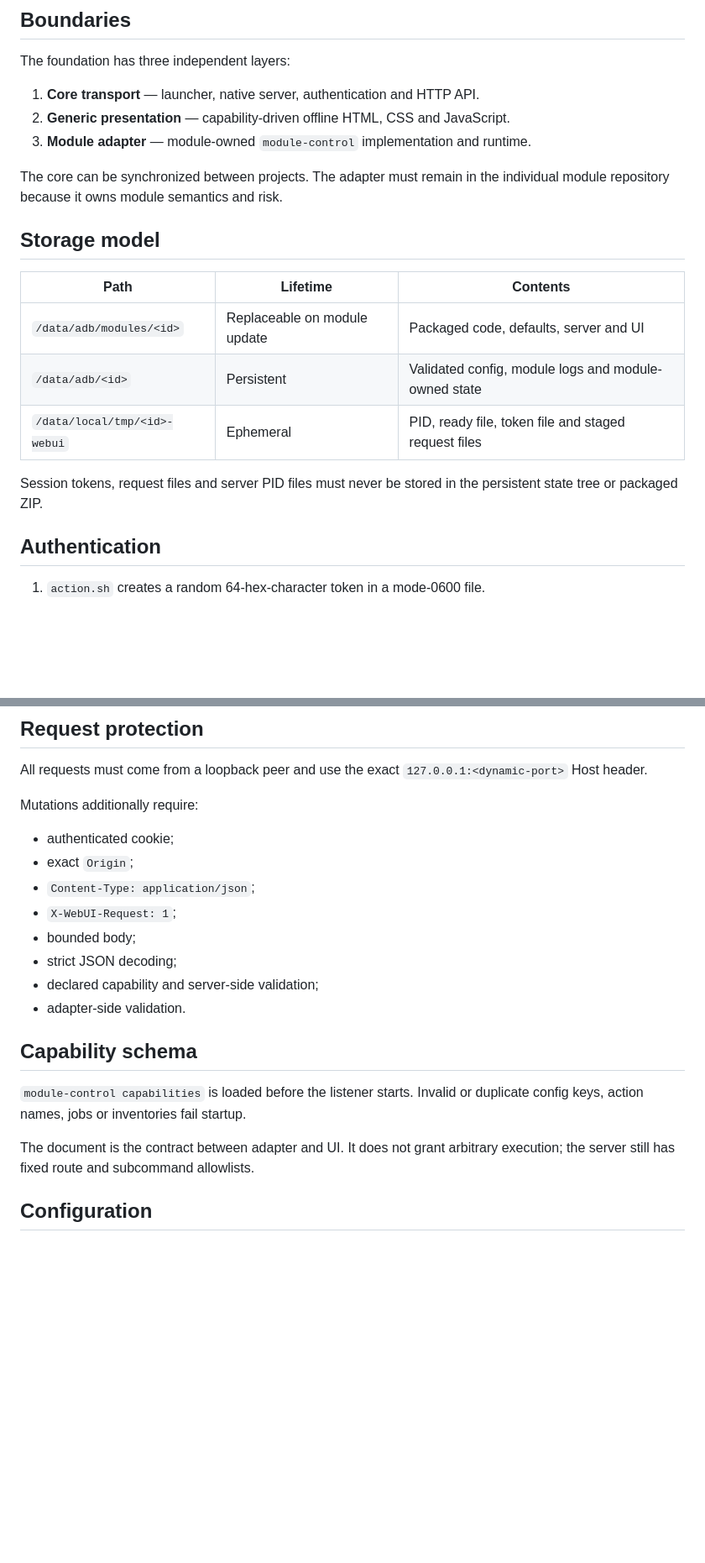
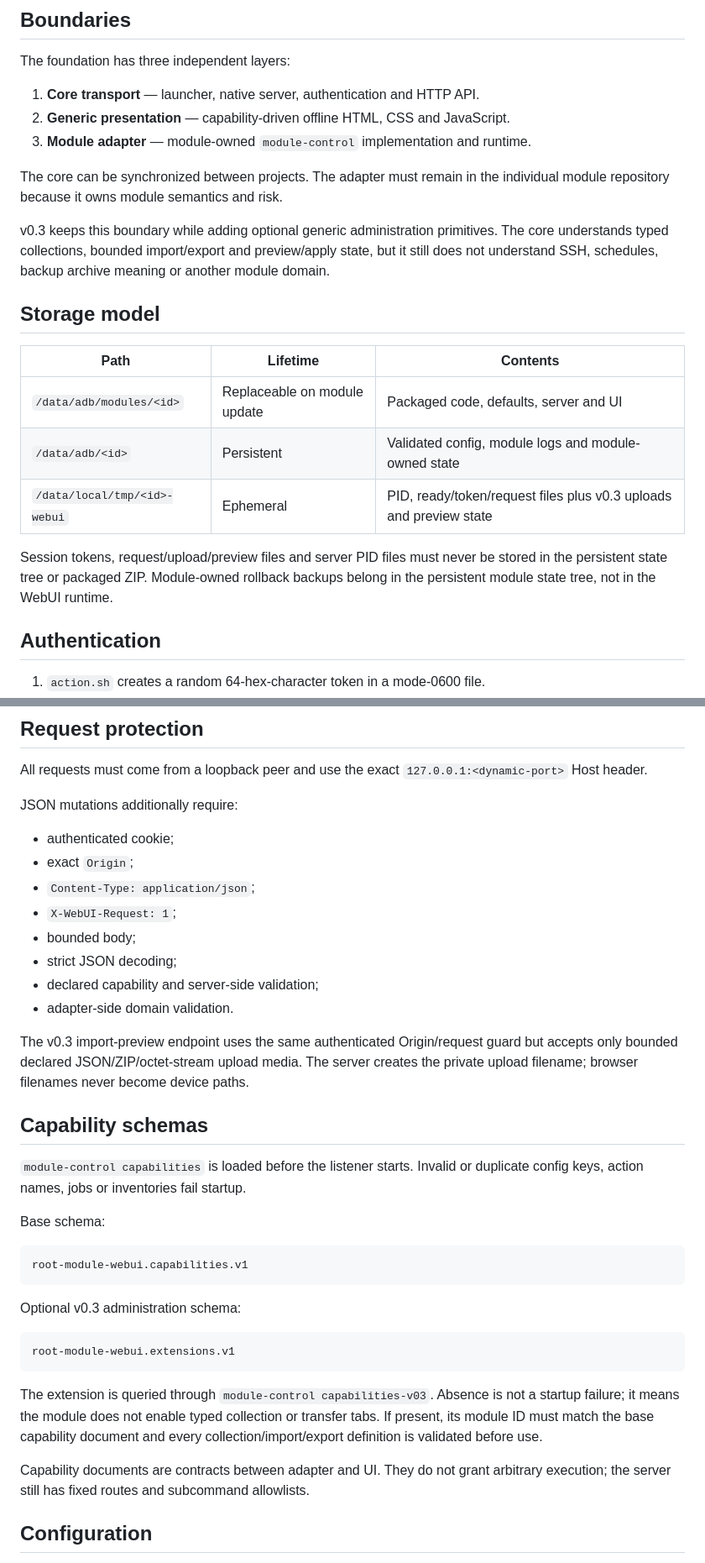
Before and after one commit to Lycidias93/android-root-module-webui-template, a Markdown page: docs/ARCHITECTURE.md, 2 parts joined by grey strips. Shown at 84% size. GitHub-like rendering; blank space fills up the shorter version.

````diff
--- a/docs/ARCHITECTURE.md
+++ b/docs/ARCHITECTURE.md
@@ -11,16 +11,22 @@ The foundation has three independent layers:
 The core can be synchronized between projects. The adapter must remain in the
 individual module repository because it owns module semantics and risk.
 
+v0.3 keeps this boundary while adding optional generic administration
+primitives. The core understands typed collections, bounded import/export and
+preview/apply state, but it still does not understand SSH, schedules, backup
+archive meaning or another module domain.
+
 ## Storage model
 
 | Path | Lifetime | Contents |
 |---|---|---|
 | `/data/adb/modules/<id>` | Replaceable on module update | Packaged code, defaults, server and UI |
 | `/data/adb/<id>` | Persistent | Validated config, module logs and module-owned state |
-| `/data/local/tmp/<id>-webui` | Ephemeral | PID, ready file, token file and staged request files |
+| `/data/local/tmp/<id>-webui` | Ephemeral | PID, ready/token/request files plus v0.3 uploads and preview state |
 
-Session tokens, request files and server PID files must never be stored in the
-persistent state tree or packaged ZIP.
+Session tokens, request/upload/preview files and server PID files must never be
+stored in the persistent state tree or packaged ZIP. Module-owned rollback
+backups belong in the persistent module state tree, not in the WebUI runtime.
 
 ## Authentication
 
@@ -39,7 +45,7 @@ The server command line contains only paths and bounded settings, never tokens.
 All requests must come from a loopback peer and use the exact
 `127.0.0.1:<dynamic-port>` Host header.
 
-Mutations additionally require:
+JSON mutations additionally require:
 
 - authenticated cookie;
 - exact `Origin`;
@@ -48,15 +54,38 @@ Mutations additionally require:
 - bounded body;
 - strict JSON decoding;
 - declared capability and server-side validation;
-- adapter-side validation.
+- adapter-side domain validation.
 
-## Capability schema
+The v0.3 import-preview endpoint uses the same authenticated Origin/request
+guard but accepts only bounded declared JSON/ZIP/octet-stream upload media. The
+server creates the private upload filename; browser filenames never become
+device paths.
+
+## Capability schemas
 
 `module-control capabilities` is loaded before the listener starts. Invalid or
 duplicate config keys, action names, jobs or inventories fail startup.
 
-The document is the contract between adapter and UI. It does not grant arbitrary
-execution; the server still has fixed route and subcommand allowlists.
+Base schema:
+
+```text
+root-module-webui.capabilities.v1
+```
+
+Optional v0.3 administration schema:
+
+```text
+root-module-webui.extensions.v1
+```
+
+The extension is queried through `module-control capabilities-v03`. Absence is
+not a startup failure; it means the module does not enable typed collection or
+transfer tabs. If present, its module ID must match the base capability document
+and every collection/import/export definition is validated before use.
+
+Capability documents are contracts between adapter and UI. They do not grant
+arbitrary execution; the server still has fixed routes and subcommand
+allowlists.
 
 ## Configuration
 
````
Also changed, not shown: other parts of docs/ARCHITECTURE.md (+49 -4 lines).
